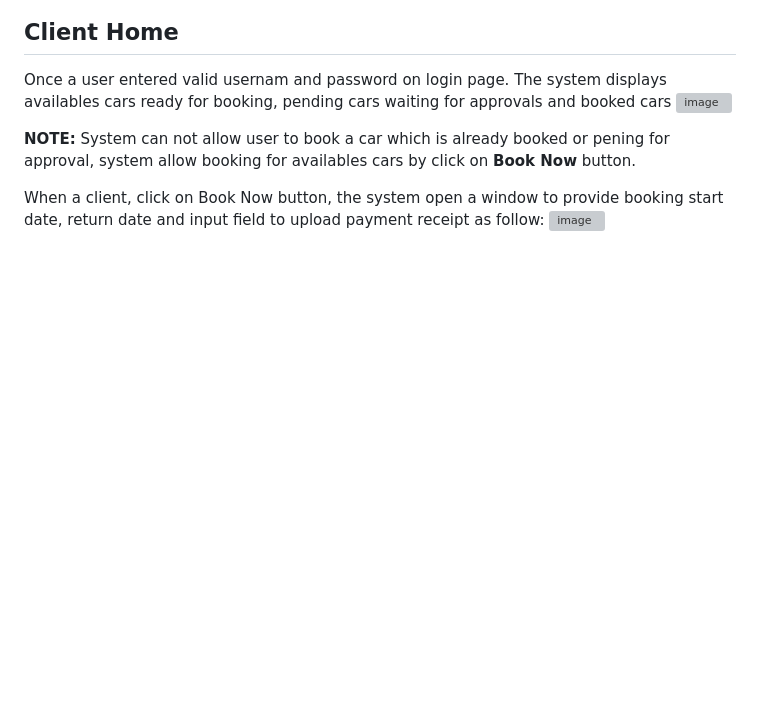
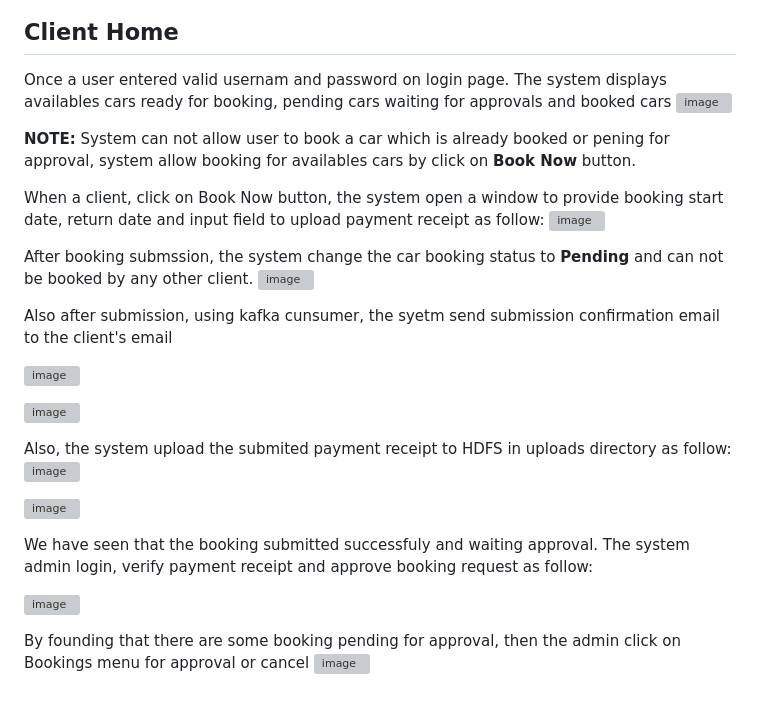
Before and after one commit to BernardMUNYANDAMUTSA/car_rental_mgt_system, a Markdown page: README.md, the part around the change. GitHub-like rendering; blank space fills up the shorter version; grey boxes are pictures that could not be loaded.

```diff
--- a/README.md
+++ b/README.md
@@ -141,3 +141,24 @@ Once a user entered valid usernam and password on login page. The system display
 
 When a client, click on Book Now button, the system open a window to provide booking start date, return date and input field to upload payment receipt as follow:
 ![image](https://github.com/user-attachments/assets/b9fc9929-a744-41b8-97ff-85ad3bff803d)
+
+After booking submssion, the system change the car booking status to **Pending** and can not be booked by any other client.
+![image](https://github.com/user-attachments/assets/1fd40de4-1497-4a84-bf47-380f820b8ffd)
+
+Also after submission, using kafka cunsumer, the syetm send submission confirmation email to the client's email
+
+![image](https://github.com/user-attachments/assets/3adc360b-0eaf-4dd4-aebf-a813991d45f4)
+
+![image](https://github.com/user-attachments/assets/ecb75bba-fe79-4590-855c-2adb01cdff01)
+
+Also, the system upload the submited payment receipt to HDFS in uploads directory as follow:
+![image](https://github.com/user-attachments/assets/f3c60252-6803-4899-8edd-95e4d785097b)
+
+![image](https://github.com/user-attachments/assets/5630179e-aaba-4e3e-acbc-e0d2c5d26406)
+
+We have seen that the booking submitted successfuly and waiting approval. The system admin login, verify payment receipt and approve booking request as follow:
+
+![image](https://github.com/user-attachments/assets/d4647a48-3bbb-42cf-8c9a-84305a750d8b)
+
+By founding that there are some booking pending for approval, then the admin click on Bookings menu for approval or cancel
+![image](https://github.com/user-attachments/assets/fcd67d77-bac3-4c1a-8ac3-005a1932d11f)
```
